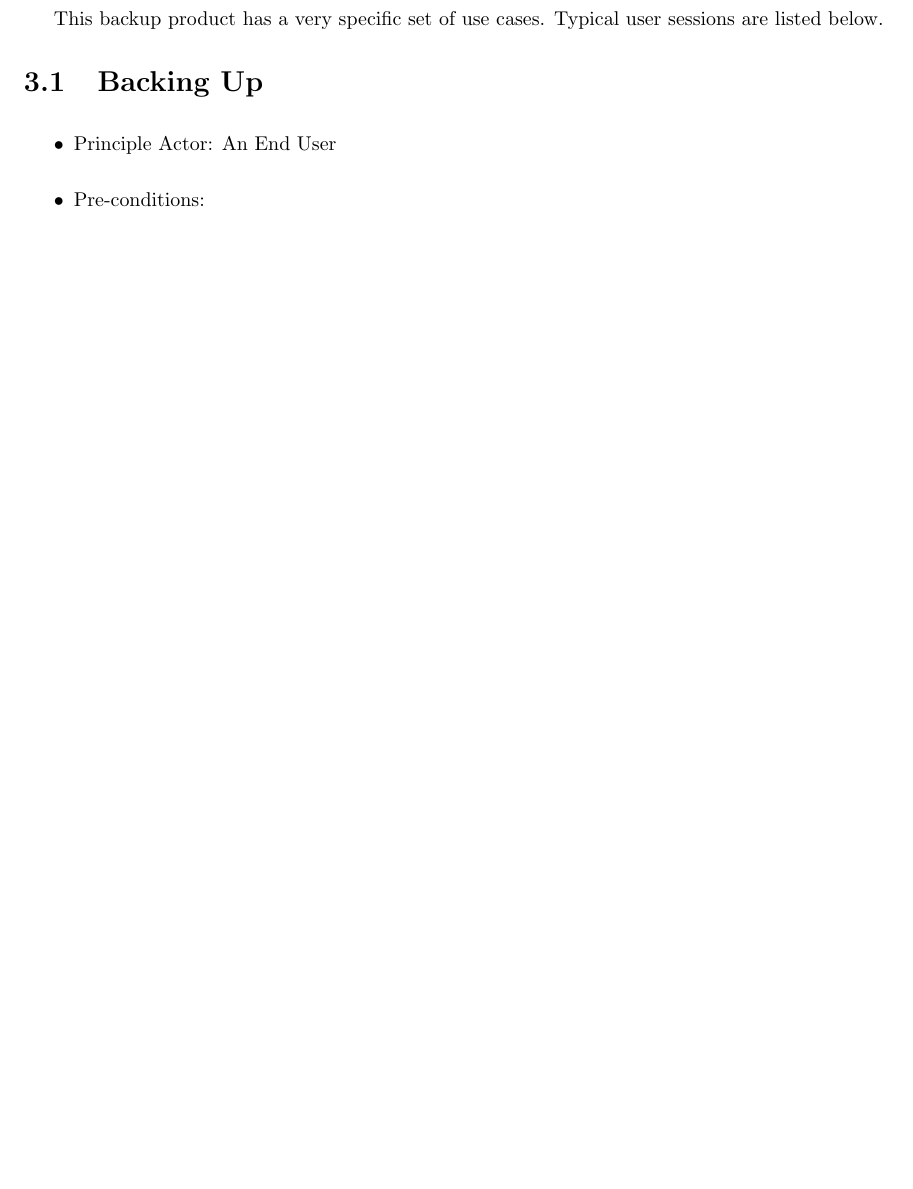
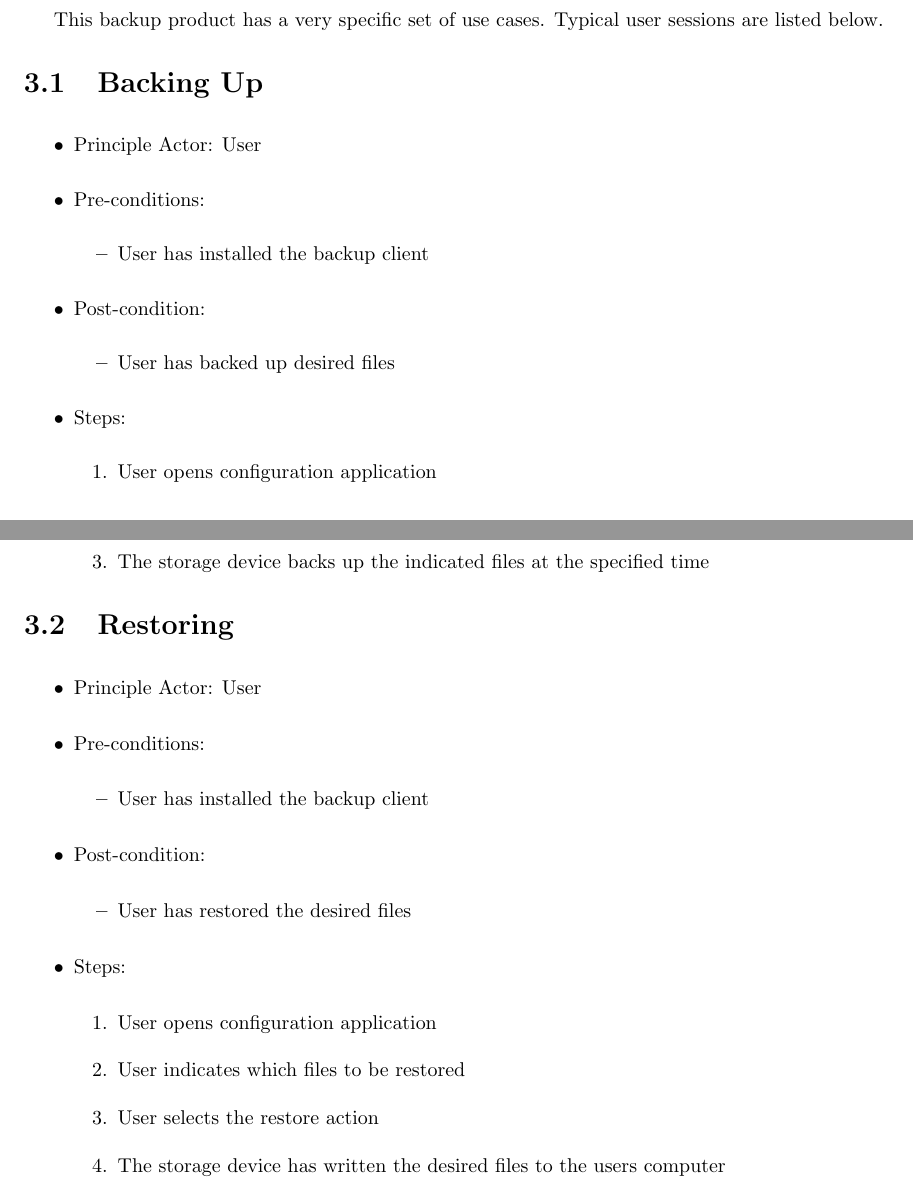
Before and after one commit to senior-design-crowd/crowdify, a LaTeX thesis (scu-thesis/master.tex, which reads scu-thesis/usecases.tex): part of page 13 of 32 before the commit and two parts of pages 13 and 14 of 33 after it, the two joined at a grey line, cut so that both start at the same text, the shorter picture padded with empty space. Compiled offline with pdfLaTeX.

Commit message:
Add general use cases

```diff
--- a/scu-thesis/usecases.tex
+++ b/scu-thesis/usecases.tex
@@ -10,6 +10,38 @@ This backup product has a very specific set of use cases. Typical user sessions
 
 \section{Backing Up}
 \begin{itemize}
-	\item Principle Actor: An End User
+	\item Principle Actor: User
 	\item Pre-conditions:
+		\begin{itemize}
+			\item User has installed the backup client
+		\end{itemize}
+	\item Post-condition:
+			\begin{itemize}
+				\item User has backed up desired files
+			\end{itemize}
+	\item Steps:
+		\begin{enumerate}
+			\item User opens configuration application
+			\item User specifies which files to back up and schedules the backup
+			\item The storage device backs up the indicated files at the specified time
+		\end{enumerate}
 \end{itemize}
+\section{Restoring}
+\begin{itemize}
+	\item Principle Actor: User
+	\item Pre-conditions:
+		\begin{itemize}
+			\item User has installed the backup client
+		\end{itemize}
+	\item Post-condition:
+			\begin{itemize}
+				\item User has restored the desired files
+			\end{itemize}
+	\item Steps:
+		\begin{enumerate}
+			\item User opens configuration application
+			\item User indicates which files to be restored
+			\item User selects the restore action
+			\item The storage device has written the desired files to the users computer
+		\end{enumerate}
+\end{itemize}
```
